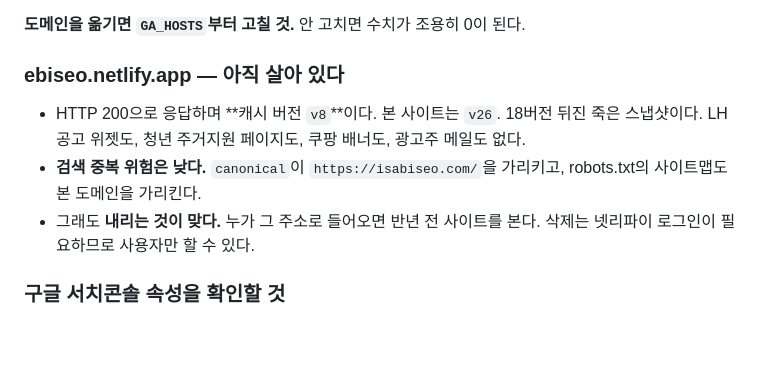
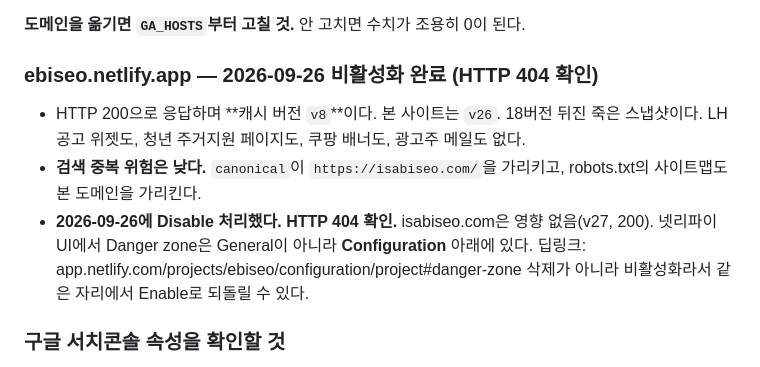
Before and after one commit to gayeon5252-gif/ebiseo-site, a Markdown page: docs/이비서-인수인계.md, the part around the change. Drawn GitHub-style; blank space fills up the shorter version.

Commit message:
넷리파이 옛 배포처 비활성화 확인 (404)
isabiseo.com 영향 없음(200, v27). Danger zone 위치는 General이 아니라
Configuration 아래라는 것도 같이 적는다.

Co-Authored-By: Claude Opus 5 <noreply@anthropic.com>

```diff
--- a/docs/이비서-인수인계.md
+++ b/docs/이비서-인수인계.md
@@ -362,14 +362,16 @@ isabiseo.com은 켜지고 netlify·pages.dev는 안 켜진다.
 
 **도메인을 옮기면 `GA_HOSTS`부터 고칠 것.** 안 고치면 수치가 조용히 0이 된다.
 
-### ebiseo.netlify.app — 아직 살아 있다
+### ebiseo.netlify.app — 2026-09-26 비활성화 완료 (HTTP 404 확인)
 
 - HTTP 200으로 응답하며 **캐시 버전 `v8`**이다. 본 사이트는 `v26`. 18버전 뒤진 죽은 스냅샷이다.
   LH 공고 위젯도, 청년 주거지원 페이지도, 쿠팡 배너도, 광고주 메일도 없다.
 - **검색 중복 위험은 낮다.** `canonical`이 `https://isabiseo.com/`을 가리키고,
   robots.txt의 사이트맵도 본 도메인을 가리킨다.
-- 그래도 **내리는 것이 맞다.** 누가 그 주소로 들어오면 반년 전 사이트를 본다.
-  삭제는 넷리파이 로그인이 필요하므로 사용자만 할 수 있다.
+- **2026-09-26에 Disable 처리했다. HTTP 404 확인.** isabiseo.com은 영향 없음(v27, 200).
+  넷리파이 UI에서 Danger zone은 General이 아니라 **Configuration** 아래에 있다.
+  딥링크: app.netlify.com/projects/ebiseo/configuration/project#danger-zone
+  삭제가 아니라 비활성화라서 같은 자리에서 Enable로 되돌릴 수 있다.
 
 ### 구글 서치콘솔 속성을 확인할 것
 
```
